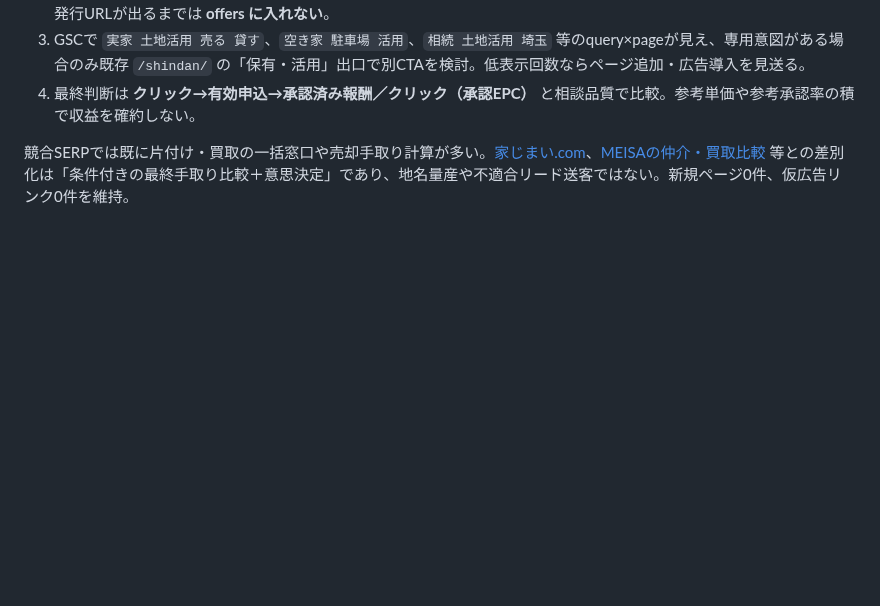
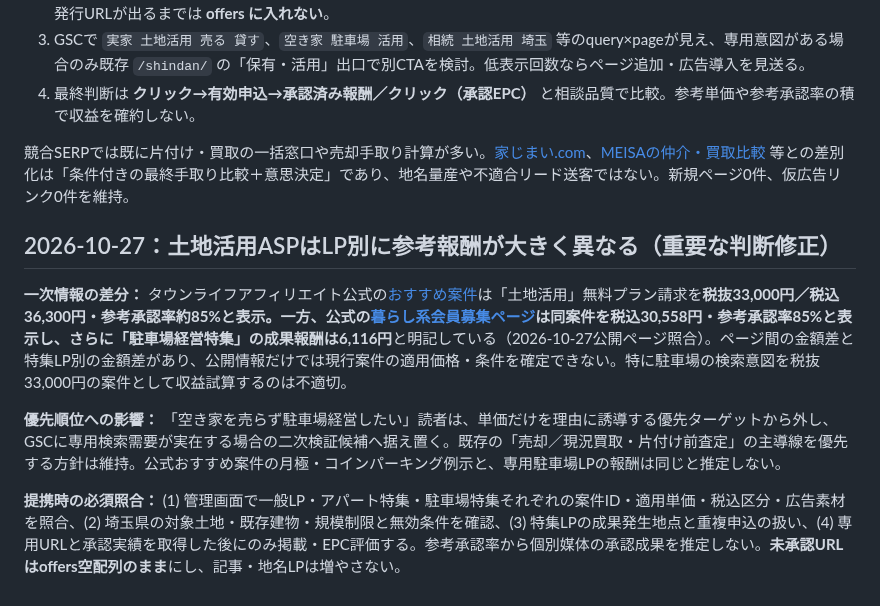
Before and after one commit to mashioka0607-bot/saitama-jikka-navi, a Markdown page: MONETIZATION.md, the part around the change. GitHub-like rendering; blank space fills up the shorter version.

Commit message:
docs: flag lower payout for parking-specific land-use LP (#142)

```diff
--- a/MONETIZATION.md
+++ b/MONETIZATION.md
@@ -253,3 +253,12 @@ Do not infer rankings, CTR, or indexing from public search alone. Use actual GSC
 4. 最終判断は **クリック→有効申込→承認済み報酬／クリック（承認EPC）** と相談品質で比較。参考単価や参考承認率の積で収益を確約しない。
 
 競合SERPでは既に片付け・買取の一括窓口や売却手取り計算が多い。[家じまい.com](https://iezimai.com/)、[MEISAの仲介・買取比較](https://meisa-estate.com/tedori/) 等との差別化は「条件付きの最終手取り比較＋意思決定」であり、地名量産や不適合リード送客ではない。新規ページ0件、仮広告リンク0件を維持。
+
+
+## 2026-10-27：土地活用ASPはLP別に参考報酬が大きく異なる（重要な判断修正）
+
+**一次情報の差分：** タウンライフアフィリエイト公式の[おすすめ案件](https://townlife-aff.com/townlife_recommended.html)は「土地活用」無料プラン請求を**税抜33,000円／税込36,300円・参考承認率約85%**と表示。一方、公式の[暮らし系会員募集ページ](https://townlife-aff.com/townlife_living.html)は同案件を**税込30,558円・参考承認率85%**と表示し、さらに**「駐車場経営特集」の成果報酬は6,116円**と明記している（2026-10-27公開ページ照合）。ページ間の金額差と特集LP別の金額差があり、公開情報だけでは現行案件の適用価格・条件を確定できない。特に駐車場の検索意図を税抜33,000円の案件として収益試算するのは不適切。
+
+**優先順位への影響：** 「空き家を売らず駐車場経営したい」読者は、単価だけを理由に誘導する優先ターゲットから外し、GSCに専用検索需要が実在する場合の二次検証候補へ据え置く。既存の「売却／現況買取・片付け前査定」の主導線を優先する方針は維持。公式おすすめ案件の月極・コインパーキング例示と、専用駐車場LPの報酬は同じと推定しない。
+
+**提携時の必須照合：** (1) 管理画面で一般LP・アパート特集・駐車場特集それぞれの案件ID・適用単価・税込区分・広告素材を照合、(2) 埼玉県の対象土地・既存建物・規模制限と無効条件を確認、(3) 特集LPの成果発生地点と重複申込の扱い、(4) 専用URLと承認実績を取得した後にのみ掲載・EPC評価する。参考承認率から個別媒体の承認成果を推定しない。**未承認URLはoffers空配列のまま**にし、記事・地名LPは増やさない。
```
